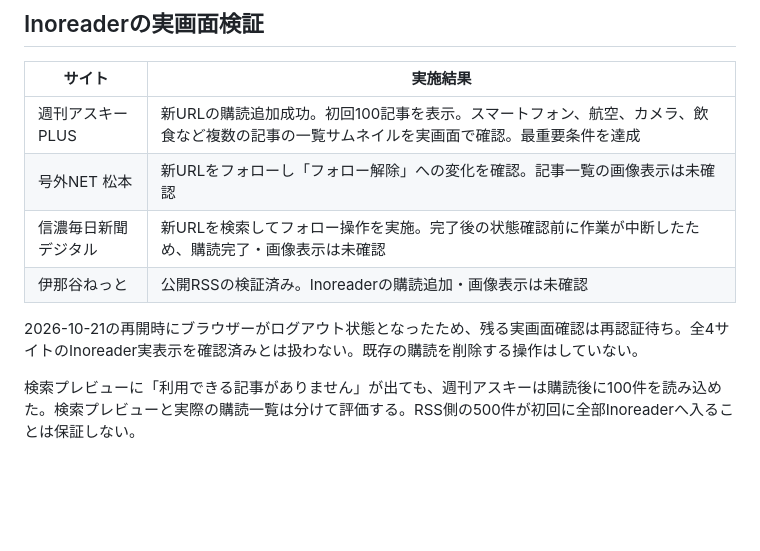
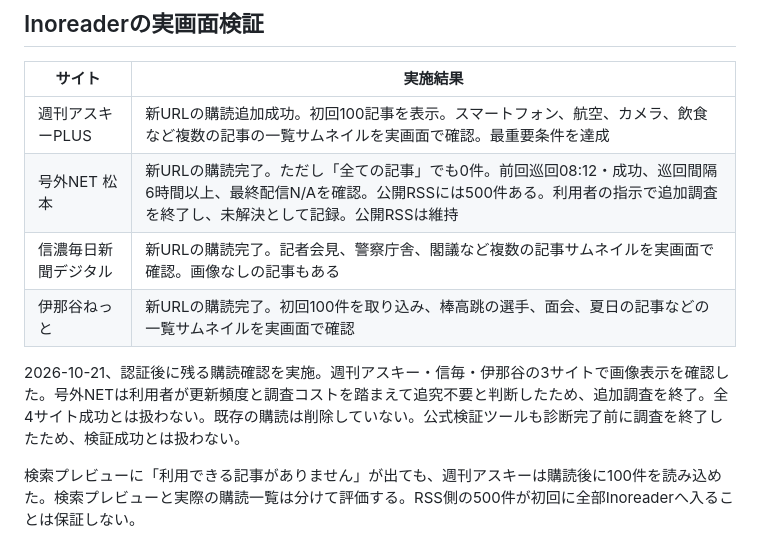
Before and after one commit to icjgndisk-hub/inoreader-rss, a Markdown page: reports/DEPLOYMENT.md, the part around the change. Drawn GitHub-style; blank space fills up the shorter version.

Commit message:
Record three verified Inoreader feeds and close Goguynet investigation

```diff
--- a/reports/DEPLOYMENT.md
+++ b/reports/DEPLOYMENT.md
@@ -37,11 +37,11 @@ OPML: https://icjgndisk-hub.github.io/inoreader-rss/feeds.opml
 | サイト | 実施結果 |
 |---|---|
 | 週刊アスキーPLUS | 新URLの購読追加成功。初回100記事を表示。スマートフォン、航空、カメラ、飲食など複数の記事の一覧サムネイルを実画面で確認。最重要条件を達成 |
-| 号外NET 松本 | 新URLをフォローし「フォロー解除」への変化を確認。記事一覧の画像表示は未確認 |
-| 信濃毎日新聞デジタル | 新URLを検索してフォロー操作を実施。完了後の状態確認前に作業が中断したため、購読完了・画像表示は未確認 |
-| 伊那谷ねっと | 公開RSSの検証済み。Inoreaderの購読追加・画像表示は未確認 |
+| 号外NET 松本 | 新URLの購読完了。ただし「全ての記事」でも0件。前回巡回08:12・成功、巡回間隔6時間以上、最終配信N/Aを確認。公開RSSには500件ある。利用者の指示で追加調査を終了し、未解決として記録。公開RSSは維持 |
+| 信濃毎日新聞デジタル | 新URLの購読完了。記者会見、警察庁舎、閣議など複数の記事サムネイルを実画面で確認。画像なしの記事もある |
+| 伊那谷ねっと | 新URLの購読完了。初回100件を取り込み、棒高跳の選手、面会、夏日の記事などの一覧サムネイルを実画面で確認 |
 
-2026-10-21の再開時にブラウザーがログアウト状態となったため、残る実画面確認は再認証待ち。全4サイトのInoreader実表示を確認済みとは扱わない。既存の購読を削除する操作はしていない。
+2026-10-21、認証後に残る購読確認を実施。週刊アスキー・信毎・伊那谷の3サイトで画像表示を確認した。号外NETは利用者が更新頻度と調査コストを踏まえて追究不要と判断したため、追加調査を終了。全4サイト成功とは扱わない。既存の購読は削除していない。公式検証ツールも診断完了前に調査を終了したため、検証成功とは扱わない。
 
 検索プレビューに「利用できる記事がありません」が出ても、週刊アスキーは購読後に100件を読み込めた。検索プレビューと実際の購読一覧は分けて評価する。RSS側の500件が初回に全部Inoreaderへ入ることは保証しない。
 
```
Also changed, not shown: README.md (+1 -1 lines).
